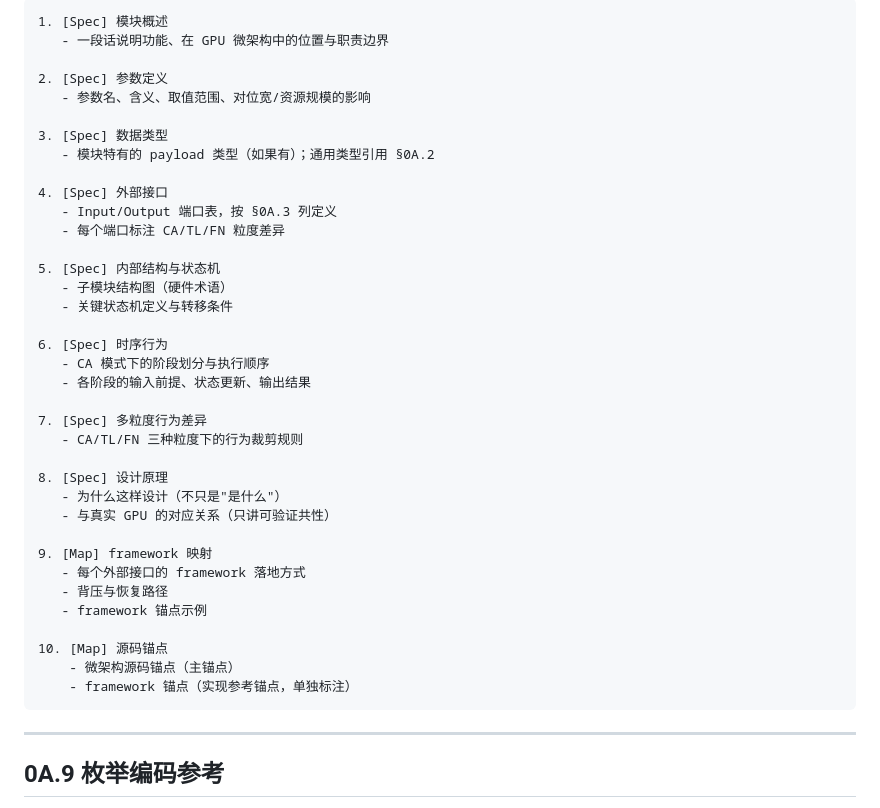
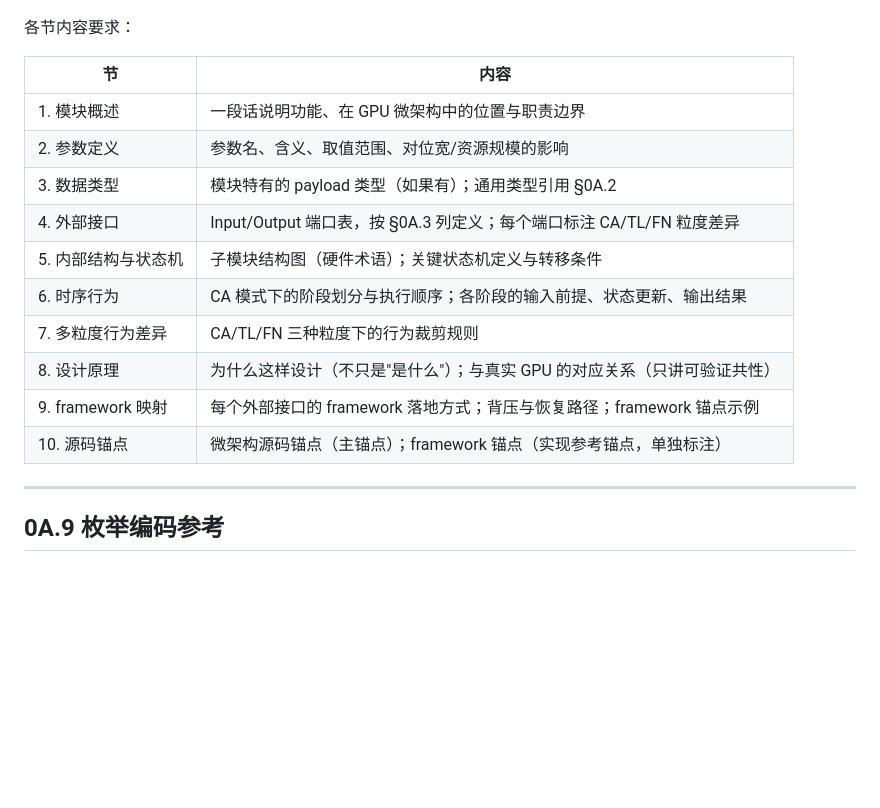
Before and after one commit to dzwduan/modern-gpu-simulator-micro-2025, a Markdown page: docs/detailed-design/00A-接口规范与映射约定.md, the part around one of its changes. GitHub-like rendering; blank space fills up the shorter version.

````diff
--- a/docs/detailed-design/00A-接口规范与映射约定.md
+++ b/docs/detailed-design/00A-接口规范与映射约定.md
@@ -228,41 +255,19 @@ FN: 立即完成，无阻塞
 ```
-1. [Spec] 模块概述
-   - 一段话说明功能、在 GPU 微架构中的位置与职责边界
 
-2. [Spec] 参数定义
-   - 参数名、含义、取值范围、对位宽/资源规模的影响
+各节内容要求：
 
-3. [Spec] 数据类型
-   - 模块特有的 payload 类型（如果有）；通用类型引用 §0A.2
-
-4. [Spec] 外部接口
-   - Input/Output 端口表，按 §0A.3 列定义
-   - 每个端口标注 CA/TL/FN 粒度差异
-
-5. [Spec] 内部结构与状态机
-   - 子模块结构图（硬件术语）
-   - 关键状态机定义与转移条件
-
-6. [Spec] 时序行为
-   - CA 模式下的阶段划分与执行顺序
-   - 各阶段的输入前提、状态更新、输出结果
-
-7. [Spec] 多粒度行为差异
-   - CA/TL/FN 三种粒度下的行为裁剪规则
-
-8. [Spec] 设计原理
-   - 为什么这样设计（不只是"是什么"）
-   - 与真实 GPU 的对应关系（只讲可验证共性）
-
-9. [Map] framework 映射
-   - 每个外部接口的 framework 落地方式
-   - 背压与恢复路径
-   - framework 锚点示例
-
-10. [Map] 源码锚点
-    - 微架构源码锚点（主锚点）
-    - framework 锚点（实现参考锚点，单独标注）
-```
+| 节 | 内容 |
+|---|---|
+| 1. 模块概述 | 一段话说明功能、在 GPU 微架构中的位置与职责边界 |
+| 2. 参数定义 | 参数名、含义、取值范围、对位宽/资源规模的影响 |
+| 3. 数据类型 | 模块特有的 payload 类型（如果有）；通用类型引用 §0A.2 |
+| 4. 外部接口 | Input/Output 端口表，按 §0A.3 列定义；每个端口标注 CA/TL/FN 粒度差异 |
+| 5. 内部结构与状态机 | 子模块结构图（硬件术语）；关键状态机定义与转移条件 |
+| 6. 时序行为 | CA 模式下的阶段划分与执行顺序；各阶段的输入前提、状态更新、输出结果 |
+| 7. 多粒度行为差异 | CA/TL/FN 三种粒度下的行为裁剪规则 |
+| 8. 设计原理 | 为什么这样设计（不只是"是什么"）；与真实 GPU 的对应关系（只讲可验证共性） |
+| 9. framework 映射 | 每个外部接口的 framework 落地方式；背压与恢复路径；framework 锚点示例 |
+| 10. 源码锚点 | 微架构源码锚点（主锚点）；framework 锚点（实现参考锚点，单独标注） |
 
 ---
 
````
Also changed, not shown: other parts of docs/detailed-design/00A-接口规范与映射约定.md (+31 -4 lines), docs/detailed-design/02-SM顶层设计.md (+106 -88 lines).
